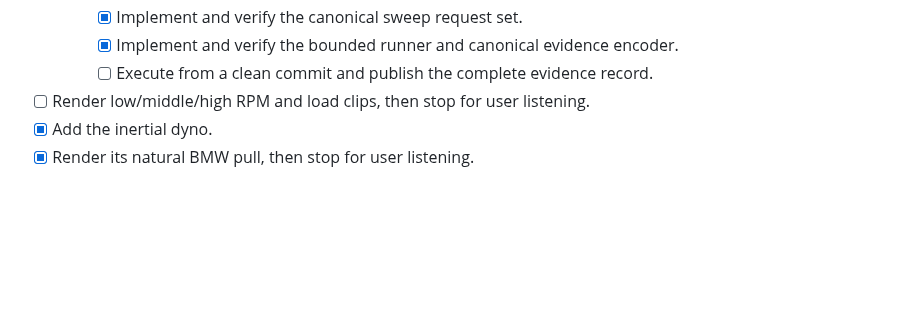
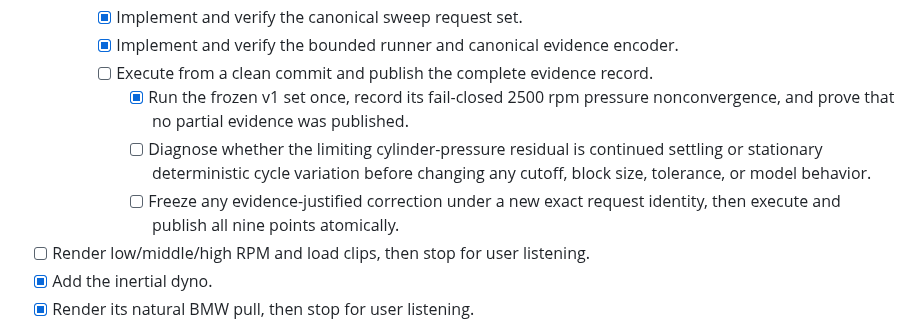
Before and after one commit to SvetlozarValchev/crankwave, a Markdown page: PLAN.md, the part around the change. Rendered like a GitHub page; blank space fills up the shorter version.

Commit message:
docs: record BMW torque sweep convergence failure

```diff
--- a/PLAN.md
+++ b/PLAN.md
@@ -542,6 +542,13 @@ replacement starts before acceptance.
     - [x] Implement and verify the canonical sweep request set.
     - [x] Implement and verify the bounded runner and canonical evidence encoder.
     - [ ] Execute from a clean commit and publish the complete evidence record.
+      - [x] Run the frozen v1 set once, record its fail-closed 2500 rpm pressure
+            nonconvergence, and prove that no partial evidence was published.
+      - [ ] Diagnose whether the limiting cylinder-pressure residual is continued
+            settling or stationary deterministic cycle variation before changing any
+            cutoff, block size, tolerance, or model behavior.
+      - [ ] Freeze any evidence-justified correction under a new exact request
+            identity, then execute and publish all nine points atomically.
 - [ ] Render low/middle/high RPM and load clips, then stop for user listening.
 - [x] Add the inertial dyno.
 - [x] Render its natural BMW pull, then stop for user listening.
```
Also changed, not shown: docs/M4_BMW_TORQUE_SWEEP_CONVERGENCE_FAILURE.md (added, +85 -0 lines).
